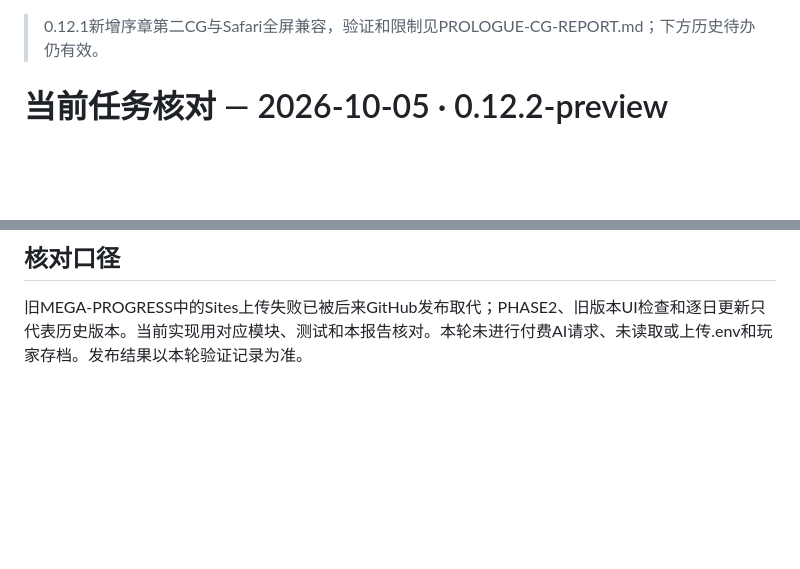
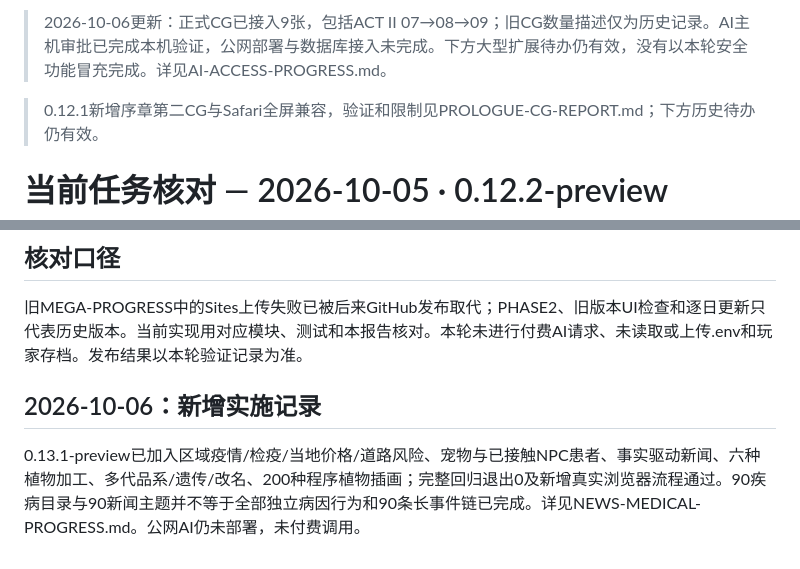
Before and after one commit to stepOnO927/Stephen, a Markdown page: TASK-AUDIT.md, 2 parts joined by grey strips. Drawn GitHub-style; blank space fills up the shorter version.

```diff
--- a/TASK-AUDIT.md
+++ b/TASK-AUDIT.md
@@ -1,3 +1,5 @@
+> 2026-10-06更新：正式CG已接入9张，包括ACT II 07→08→09；旧CG数量描述仅为历史记录。AI主机审批已完成本机验证，公网部署与数据库接入未完成。下方大型扩展待办仍有效，没有以本轮安全功能冒充完成。详见AI-ACCESS-PROGRESS.md。
+
 > 0.12.1新增序章第二CG与Safari全屏兼容，验证和限制见PROLOGUE-CG-REPORT.md；下方历史待办仍有效。
 
 # 当前任务核对 — 2026-10-05 · 0.12.2-preview
@@ -53,3 +55,6 @@
 ## 核对口径
 
 旧MEGA-PROGRESS中的Sites上传失败已被后来GitHub发布取代；PHASE2、旧版本UI检查和逐日更新只代表历史版本。当前实现用对应模块、测试和本报告核对。本轮未进行付费AI请求、未读取或上传.env和玩家存档。发布结果以本轮验证记录为准。
+## 2026-10-06：新增实施记录
+
+0.13.1-preview已加入区域疫情/检疫/当地价格/道路风险、宠物与已接触NPC患者、事实驱动新闻、六种植物加工、多代品系/遗传/改名、200种程序植物插画；完整回归退出0及新增真实浏览器流程通过。90疾病目录与90新闻主题并不等于全部独立病因行为和90条长事件链已完成。详见NEWS-MEDICAL-PROGRESS.md。公网AI仍未部署，未付费调用。
```
Also changed, not shown: CHANGELOG.md (+10 -0 lines).
